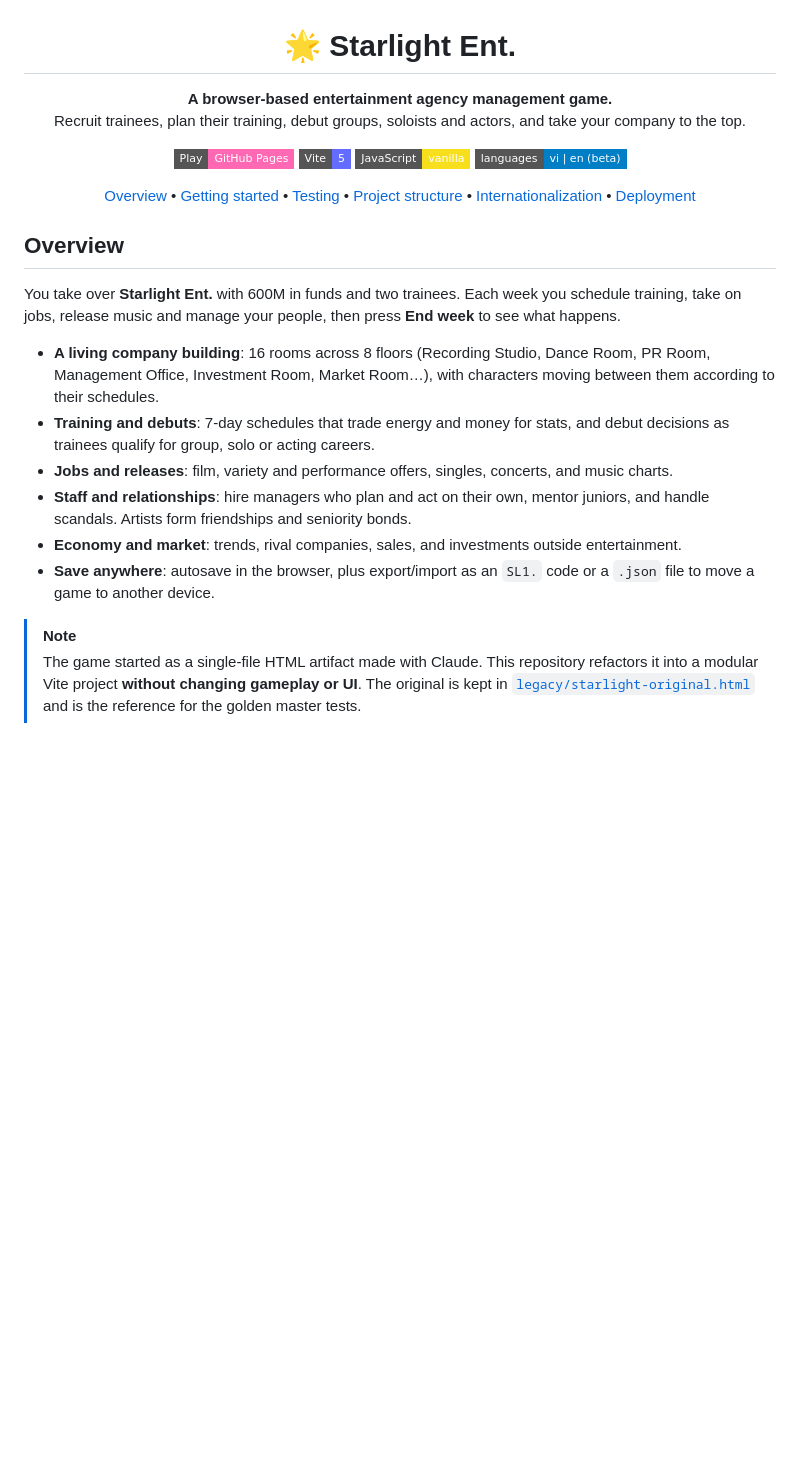
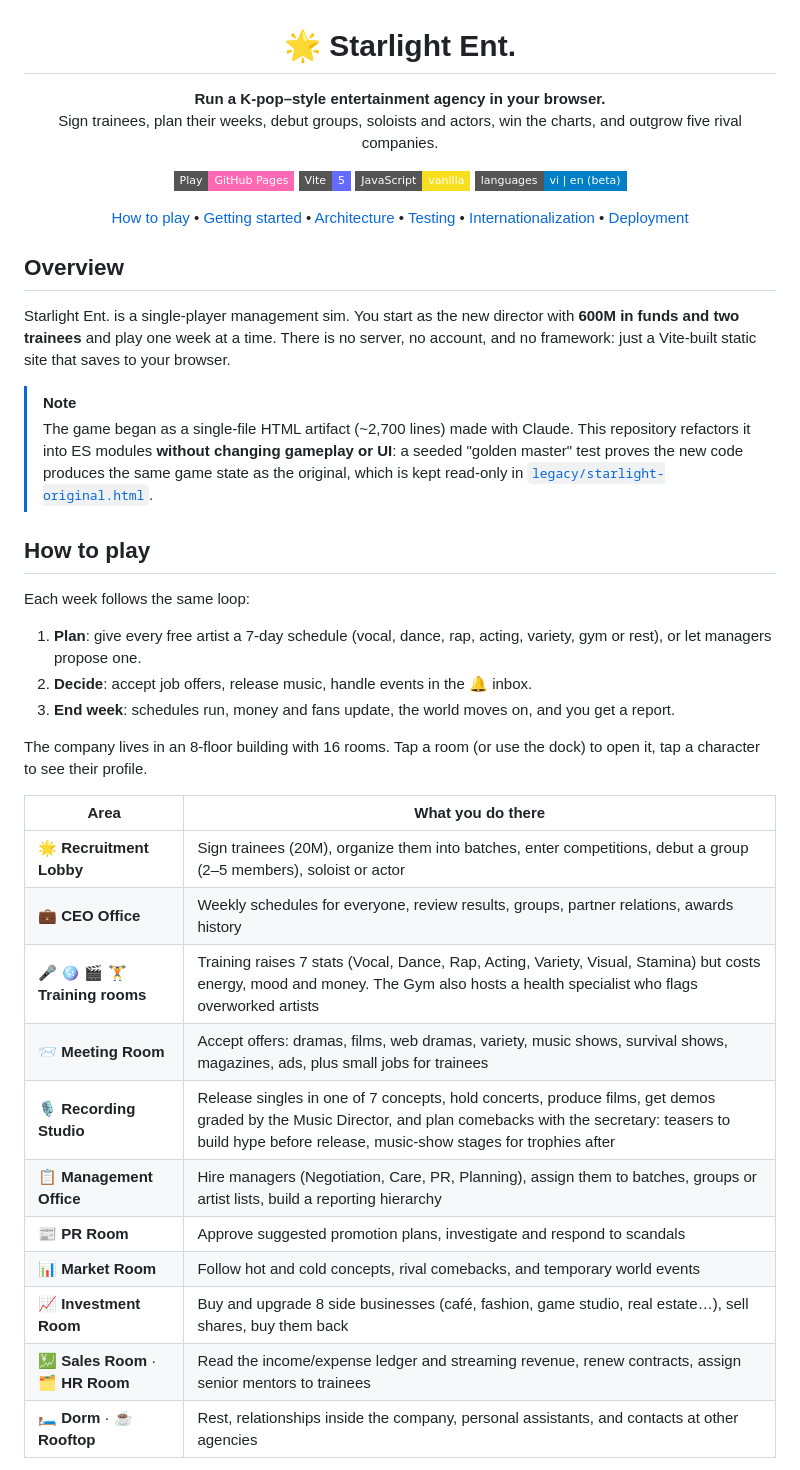
Before and after one commit to SusanQuynh/vibe_code_game, a Markdown page: README.md, the part around one of its changes. GitHub-like rendering; badges without logos; blank space fills up the shorter version.

```diff
--- a/README.md
+++ b/README.md
@@ -2,28 +2,46 @@
 
 # 🌟 Starlight Ent.
 
-**A browser-based entertainment agency management game.**<br>
-Recruit trainees, plan their training, debut groups, soloists and actors, and take your company to the top.
+**Run a K-pop–style entertainment agency in your browser.**<br>
+Sign trainees, plan their weeks, debut groups, soloists and actors, win the charts, and outgrow five rival companies.
 
 [![Play now](https://img.shields.io/badge/Play-GitHub%20Pages-ff69b4?style=flat-square)](https://susanquynh.github.io/vibe_code_game/)
 [![Vite](https://img.shields.io/badge/Vite-5-646CFF?style=flat-square&logo=vite&logoColor=white)](https://vitejs.dev)
 ![Vanilla JS](https://img.shields.io/badge/JavaScript-vanilla-F7DF1E?style=flat-square&logo=javascript&logoColor=black)
 ![Languages](https://img.shields.io/badge/languages-vi%20%7C%20en%20(beta)-blue?style=flat-square)
 
-[Overview](#overview) • [Getting started](#getting-started) • [Testing](#testing) • [Project structure](#project-structure) • [Internationalization](#internationalization) • [Deployment](#deployment)
+[How to play](#how-to-play) • [Getting started](#getting-started) • [Architecture](#architecture) • [Testing](#testing) • [Internationalization](#internationalization) • [Deployment](#deployment)
 
 </div>
 
 ## Overview
 
-You take over **Starlight Ent.** with 600M in funds and two trainees. Each week you schedule training, take on jobs, release music and manage your people, then press **End week** to see what happens.
-
-- **A living company building**: 16 rooms across 8 floors (Recording Studio, Dance Room, PR Room, Management Office, Investment Room, Market Room…), with characters moving between them according to their schedules.
-- **Training and debuts**: 7-day schedules that trade energy and money for stats, and debut decisions as trainees qualify for group, solo or acting careers.
-- **Jobs and releases**: film, variety and performance offers, singles, concerts, and music charts.
-- **Staff and relationships**: hire managers who plan and act on their own, mentor juniors, and handle scandals. Artists form friendships and seniority bonds.
-- **Economy and market**: trends, rival companies, sales, and investments outside entertainment.
-- **Save anywhere**: autosave in the browser, plus export/import as an `SL1.` code or a `.json` file to move a game to another device.
+Starlight Ent. is a single-player management sim. You start as the new director with **600M in funds and two trainees** and play one week at a time. There is no server, no account, and no framework: just a Vite-built static site that saves to your browser.
 
 > [!NOTE]
-> The game started as a single-file HTML artifact made with Claude. This repository refactors it into a modular Vite project **without changing gameplay or UI**. The original is kept in [`legacy/starlight-original.html`](legacy/starlight-original.html) and is the reference for the golden master tests.
+> The game began as a single-file HTML artifact (~2,700 lines) made with Claude. This repository refactors it into ES modules **without changing gameplay or UI**: a seeded "golden master" test proves the new code produces the same game state as the original, which is kept read-only in [`legacy/starlight-original.html`](legacy/starlight-original.html).
+
+## How to play
+
+Each week follows the same loop:
+
+1. **Plan**: give every free artist a 7-day schedule (vocal, dance, rap, acting, variety, gym or rest), or let managers propose one.
+2. **Decide**: accept job offers, release music, handle events in the 🔔 inbox.
+3. **End week**: schedules run, money and fans update, the world moves on, and you get a report.
+
+The company lives in an 8-floor building with 16 rooms. Tap a room (or use the dock) to open it, tap a character to see their profile.
+
+| Area | What you do there |
+| --- | --- |
+| 🌟 **Recruitment Lobby** | Sign trainees (20M), organize them into batches, enter competitions, debut a group (2–5 members), soloist or actor |
+| 💼 **CEO Office** | Weekly schedules for everyone, review results, groups, partner relations, awards history |
+| 🎤 🪩 🎬 🏋️ **Training rooms** | Training raises 7 stats (Vocal, Dance, Rap, Acting, Variety, Visual, Stamina) but costs energy, mood and money. The Gym also hosts a health specialist who flags overworked artists |
+| 📨 **Meeting Room** | Accept offers: dramas, films, web dramas, variety, music shows, survival shows, magazines, ads, plus small jobs for trainees |
+| 🎙️ **Recording Studio** | Release singles in one of 7 concepts, hold concerts, produce films, get demos graded by the Music Director, and plan comebacks with the secretary: teasers to build hype before release, music-show stages for trophies after |
+| 📋 **Management Office** | Hire managers (Negotiation, Care, PR, Planning), assign them to batches, groups or artist lists, build a reporting hierarchy |
+| 📰 **PR Room** | Approve suggested promotion plans, investigate and respond to scandals |
+| 📊 **Market Room** | Follow hot and cold concepts, rival comebacks, and temporary world events |
+| 📈 **Investment Room** | Buy and upgrade 8 side businesses (café, fashion, game studio, real estate…), sell shares, buy them back |
+| 💹 **Sales Room** · 🗂️ **HR Room** | Read the income/expense ledger and streaming revenue, renew contracts, assign senior mentors to trainees |
+| 🛏️ **Dorm** · ☕ **Rooftop** | Rest, relationships inside the company, personal assistants, and contacts at other agencies |
+
```
Also changed, not shown: other parts of README.md (+90 -50 lines).
